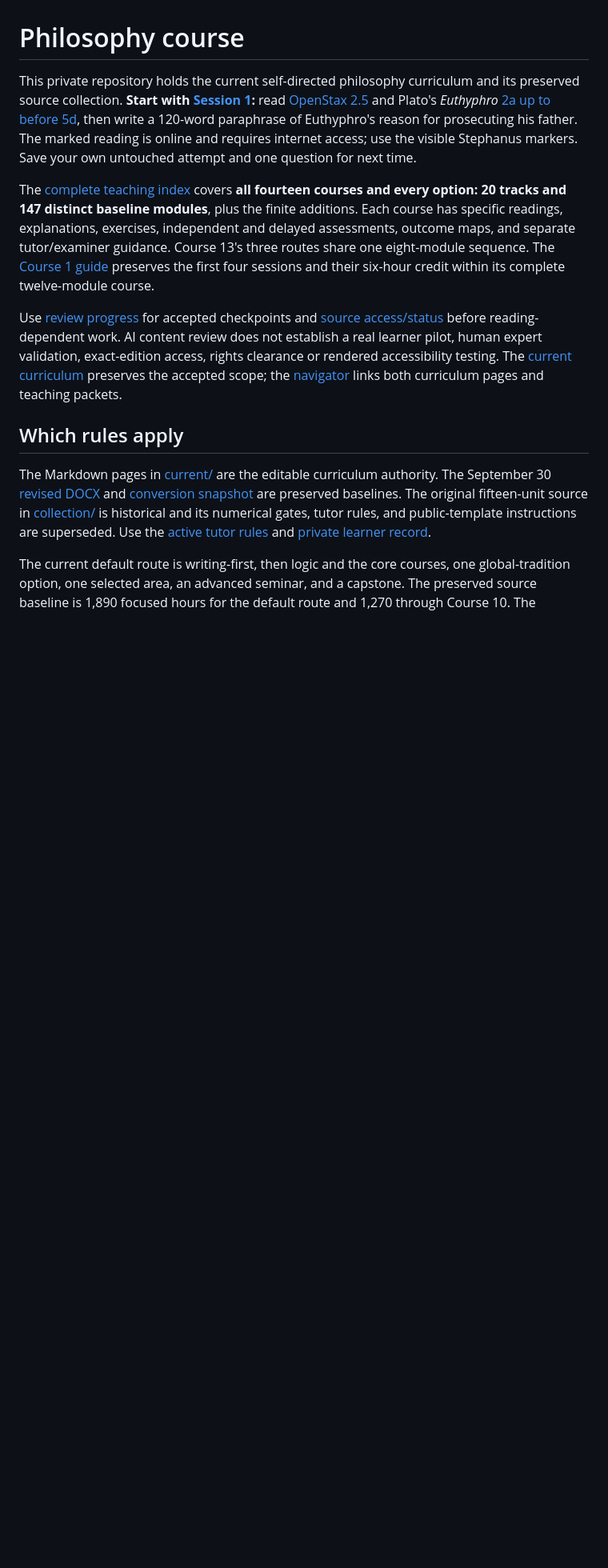
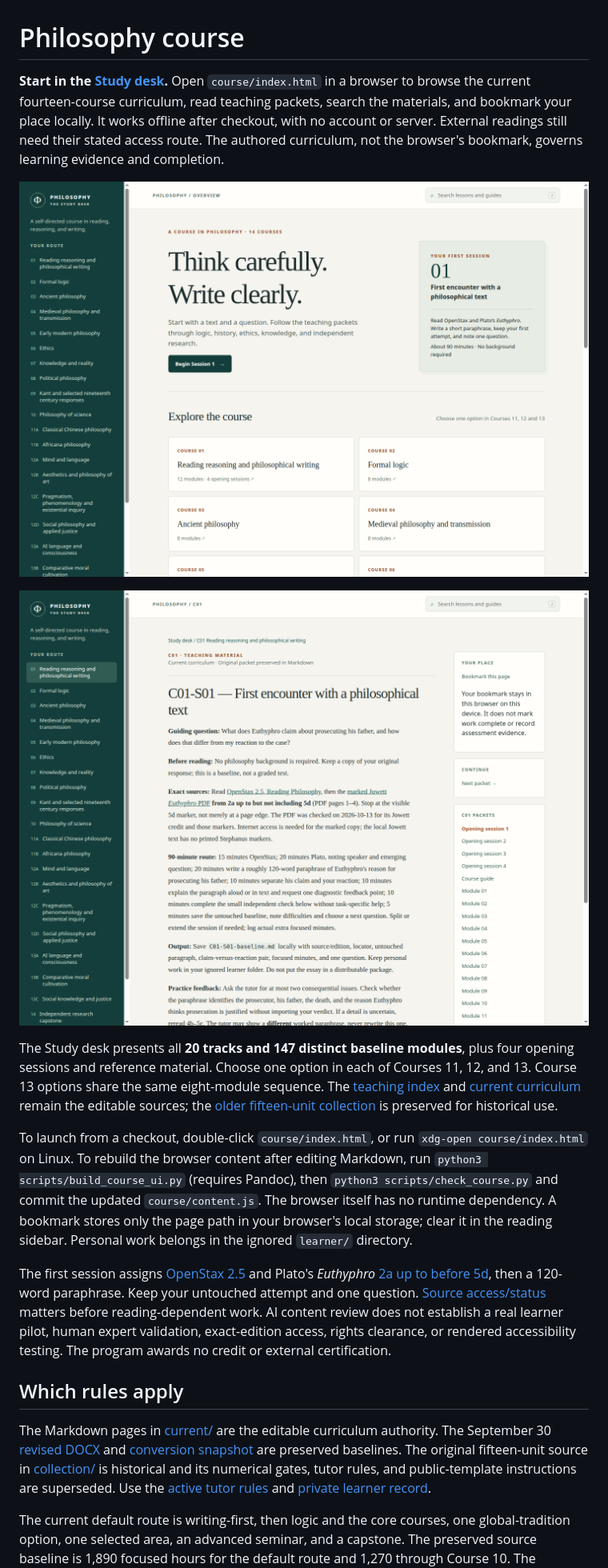
Before and after one commit to jaykobdetar/philosophy-course, a Markdown page: README.md, the part around the change. Shown: that part at 80% size. Drawn GitHub-style; pictures changed too: course/screenshots/overview.png (added), course/screenshots/session.png (added); blank space fills up the shorter version.

Commit message:
Add offline course study desk and launch guide

```diff
--- a/README.md
+++ b/README.md
@@ -1,10 +1,16 @@
 # Philosophy course
 
-This private repository holds the current self-directed philosophy curriculum and its preserved source collection. **Start with [Session 1](instruction/course-01/sessions/01.md):** read [OpenStax 2.5](https://openstax.org/books/introduction-philosophy/pages/2-5-reading-philosophy) and Plato's *Euthyphro* [2a up to before 5d](https://persweb.wabash.edu/facstaff/helmang/phi110-1516F/phi110-handouts/Euthyphro.pdf), then write a 120-word paraphrase of Euthyphro's reason for prosecuting his father. The marked reading is online and requires internet access; use the visible Stephanus markers. Save your own untouched attempt and one question for next time.
+**Start in the [Study desk](course/index.html).** Open `course/index.html` in a browser to browse the current fourteen-course curriculum, read teaching packets, search the materials, and bookmark your place locally. It works offline after checkout, with no account or server. External readings still need their stated access route. The authored curriculum, not the browser's bookmark, governs learning evidence and completion.
 
-The [complete teaching index](instruction/README.md) covers **all fourteen courses and every option: 20 tracks and 147 distinct baseline modules**, plus the finite additions. Each course has specific readings, explanations, exercises, independent and delayed assessments, outcome maps, and separate tutor/examiner guidance. Course 13's three routes share one eight-module sequence. The [Course 1 guide](instruction/course-01/README.md) preserves the first four sessions and their six-hour credit within its complete twelve-module course.
+![Study desk overview with first-session launch and course cards](course/screenshots/overview.png)
 
-Use [review progress](implementation/PROGRESS_2026-10-20.md) for accepted checkpoints and [source access/status](instruction/source-status.md) before reading-dependent work. AI content review does not establish a real learner pilot, human expert validation, exact-edition access, rights clearance or rendered accessibility testing. The [current curriculum](current/README.md) preserves the accepted scope; the [navigator](current/navigation.html) links both curriculum pages and teaching packets.
+![Course 1 first-session teaching packet in the Study desk](course/screenshots/session.png)
+
+The Study desk presents all **20 tracks and 147 distinct baseline modules**, plus four opening sessions and reference material. Choose one option in each of Courses 11, 12, and 13. Course 13 options share the same eight-module sequence. The [teaching index](instruction/README.md) and [current curriculum](current/README.md) remain the editable sources; the [older fifteen-unit collection](collection/README.md) is preserved for historical use.
+
+To launch from a checkout, double-click `course/index.html`, or run `xdg-open course/index.html` on Linux. To rebuild the browser content after editing Markdown, run `python3 scripts/build_course_ui.py` (requires Pandoc), then `python3 scripts/check_course.py` and commit the updated `course/content.js`. The browser itself has no runtime dependency. A bookmark stores only the page path in your browser's local storage; clear it in the reading sidebar. Personal work belongs in the ignored `learner/` directory.
+
+The first session assigns [OpenStax 2.5](https://openstax.org/books/introduction-philosophy/pages/2-5-reading-philosophy) and Plato's *Euthyphro* [2a up to before 5d](https://persweb.wabash.edu/facstaff/helmang/phi110-1516F/phi110-handouts/Euthyphro.pdf), then a 120-word paraphrase. Keep your untouched attempt and one question. [Source access/status](instruction/source-status.md) matters before reading-dependent work. AI content review does not establish a real learner pilot, human expert validation, exact-edition access, rights clearance, or rendered accessibility testing. The program awards no credit or external certification.
 
 ## Which rules apply
 
```
Also changed, not shown: current/README.md (+2 -0 lines), 5 other files.
